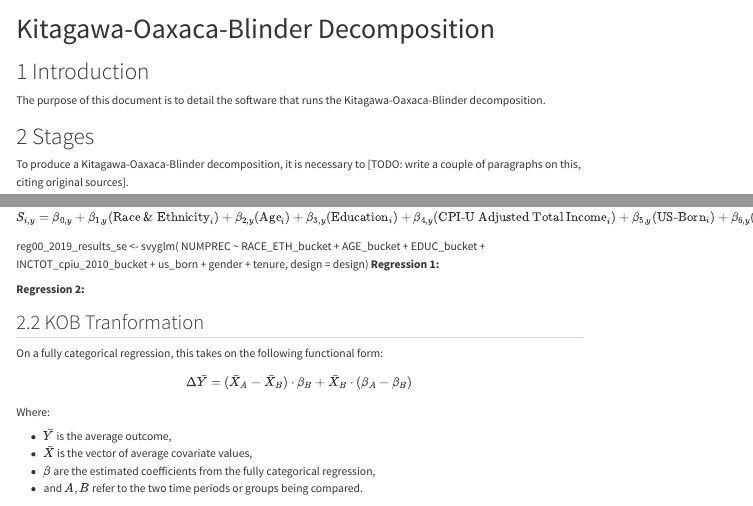
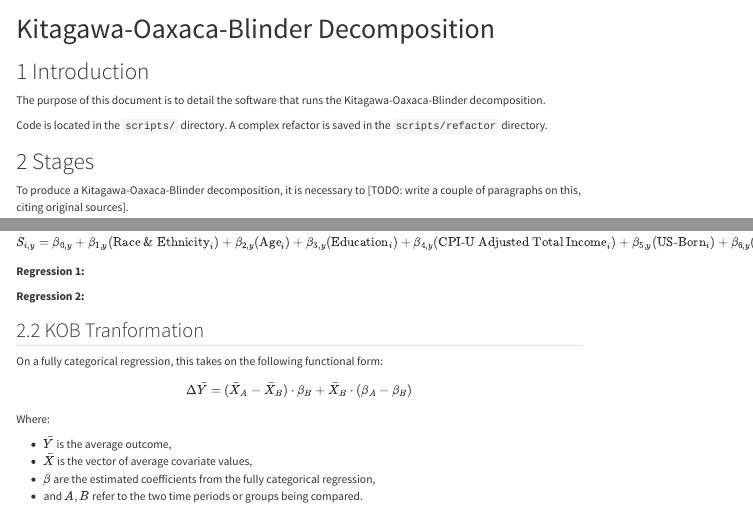
Before and after one commit to lorae/household-size-demographics, a Quarto document (docs/kob-decomposition.qmd): the page in a window 1100 px wide, from its top, and a second part further down, joined at a grey line. Rendered offline with R 4.5, knitr and Pandoc in place of Quarto, with nearby package versions; menus at the side of the page are left out.

```diff
--- a/docs/kob-decomposition.qmd
+++ b/docs/kob-decomposition.qmd
@@ -8,6 +8,8 @@
 # Introduction
 
 The purpose of this document is to detail the software that runs the Kitagawa-Oaxaca-Blinder decomposition.
+
+Code is located in the `scripts/` directory. A complex refactor is saved in the `scripts/refactor` directory.
 
 # Stages
 
@@ -35,10 +37,7 @@
 $$
 S_{i, y} = \beta_{0,y} + \beta_{1,y}(\text{Race & Ethnicity}_i) + \beta_{2,y}(\text{Age}_i) + \beta_{3,y}(\text{Education}_i) + \beta_{4,y}(\text{CPI-U Adjusted Total Income}_i) + \beta_{5,y}(\text{US-Born}_i) + \beta_{6,y}(\text{Gender}_i) + \beta_{7,y}(\text{Tenure}) + \epsilon
 $$
-reg00_2019_results_se <- svyglm(
-  NUMPREC ~ RACE_ETH_bucket + AGE_bucket + EDUC_bucket + INCTOT_cpiu_2010_bucket
-  + us_born + gender + tenure,
-  design = design)
+
 **Regression 1:**
 
 **Regression 2:**
```
Also changed, not shown: kob/scripts/refactor/run-regression.R (added, +3 -0 lines), 1 other file.
